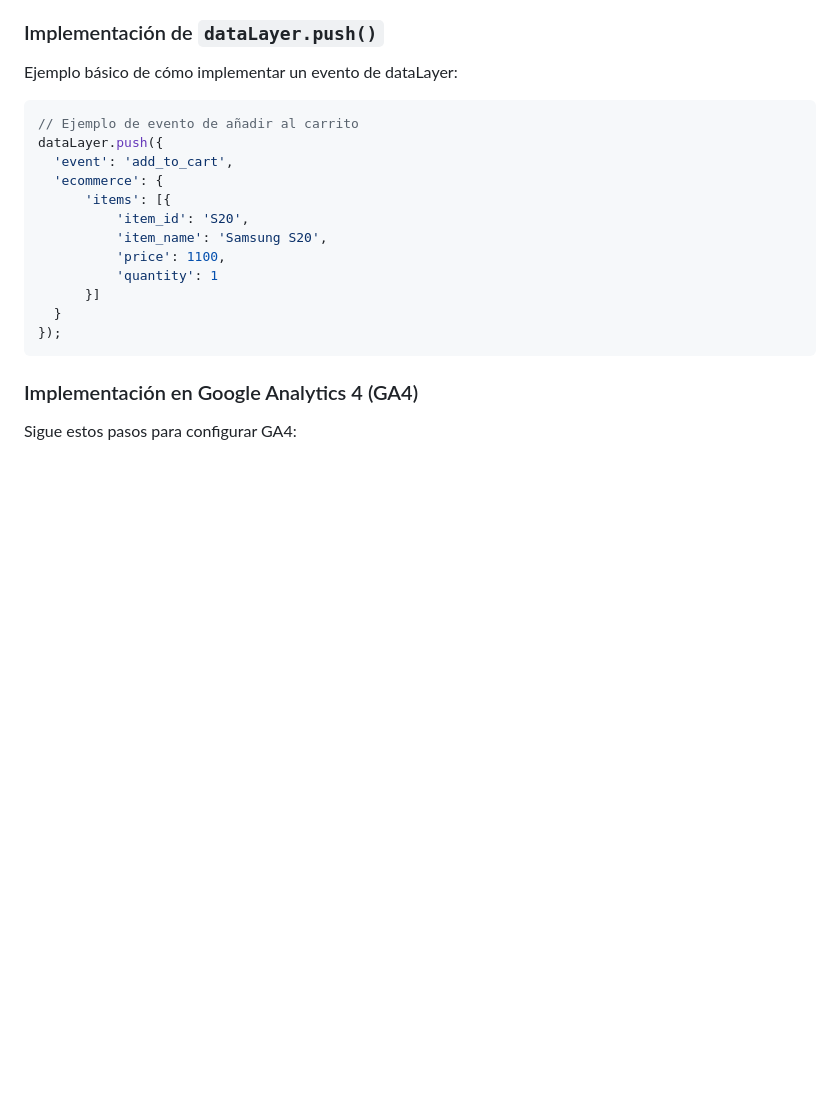
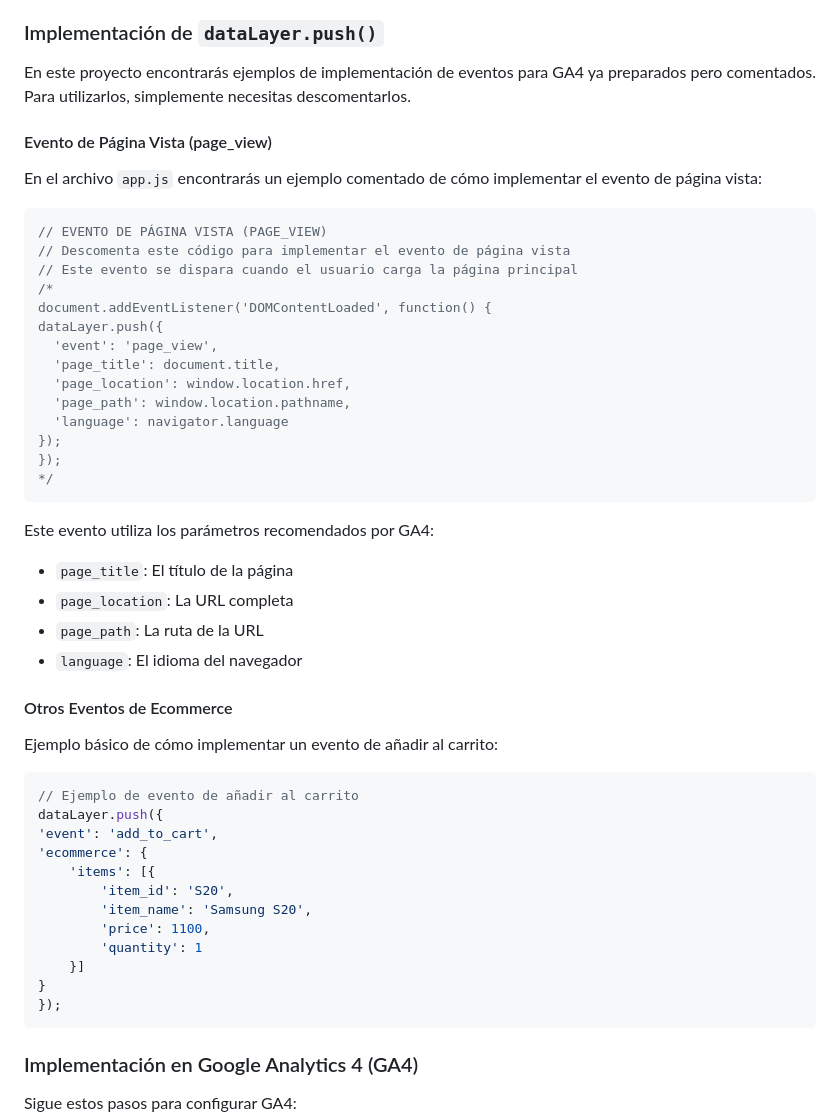
Before and after one commit to raquelmaluendatck/ecommerce-practice, a Markdown page: README.md, the part around the change. Drawn GitHub-style; blank space fills up the shorter version.

Commit message:
Actualizado README.md

````diff
--- a/README.md
+++ b/README.md
@@ -88,20 +88,50 @@ Se deben identificar los siguientes eventos clave:
 
 ### Implementación de `dataLayer.push()`
 
-Ejemplo básico de cómo implementar un evento de dataLayer:
+En este proyecto encontrarás ejemplos de implementación de eventos para GA4 ya preparados pero comentados. Para utilizarlos, simplemente necesitas descomentarlos.
+
+#### Evento de Página Vista (page_view)
+
+En el archivo `app.js` encontrarás un ejemplo comentado de cómo implementar el evento de página vista:
+
+```javascript
+// EVENTO DE PÁGINA VISTA (PAGE_VIEW)
+// Descomenta este código para implementar el evento de página vista
+// Este evento se dispara cuando el usuario carga la página principal
+/*
+document.addEventListener('DOMContentLoaded', function() {
+dataLayer.push({
+  'event': 'page_view',
+  'page_title': document.title,
+  'page_location': window.location.href,
+  'page_path': window.location.pathname,
+  'language': navigator.language
+});
+});
+*/
+```
+Este evento utiliza los parámetros recomendados por GA4:
+- `page_title`: El título de la página
+- `page_location`: La URL completa
+- `page_path`: La ruta de la URL
+- `language`: El idioma del navegador
+
+#### Otros Eventos de Ecommerce
+
+Ejemplo básico de cómo implementar un evento de añadir al carrito:
 
 ```javascript
 // Ejemplo de evento de añadir al carrito
 dataLayer.push({
-  'event': 'add_to_cart',
-  'ecommerce': {
-      'items': [{
-          'item_id': 'S20',
-          'item_name': 'Samsung S20',
-          'price': 1100,
-          'quantity': 1
-      }]
-  }
+'event': 'add_to_cart',
+'ecommerce': {
+    'items': [{
+        'item_id': 'S20',
+        'item_name': 'Samsung S20',
+        'price': 1100,
+        'quantity': 1
+    }]
+}
 });
 ```
 
````
